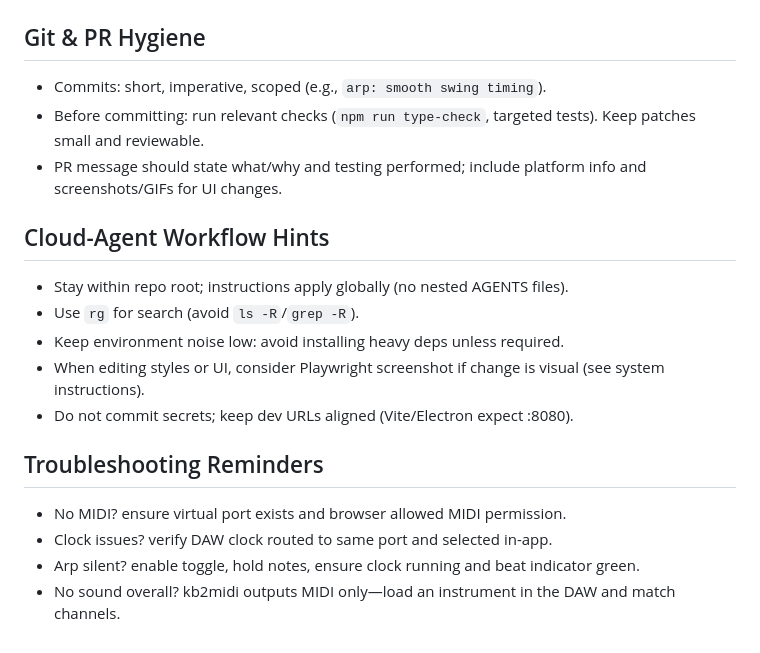
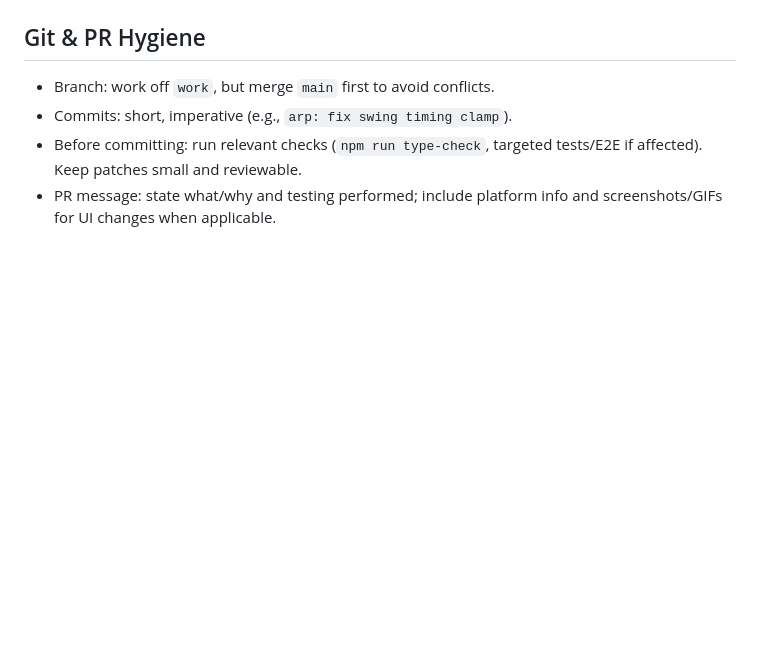
Before and after one commit to exploitedtest/kb2midi, a Markdown page: AGENTS.md, the part around one of its changes. Rendered like a GitHub page; blank space fills up the shorter version.

```diff
--- a/AGENTS.md
+++ b/AGENTS.md
@@ -48,18 +55,6 @@ This guide is for AI agents working in this repository. It blends the README/CLA
 
 ## Git & PR Hygiene
-- Commits: short, imperative, scoped (e.g., `arp: smooth swing timing`).
-- Before committing: run relevant checks (`npm run type-check`, targeted tests). Keep patches small and reviewable.
-- PR message should state what/why and testing performed; include platform info and screenshots/GIFs for UI changes.
-
-## Cloud-Agent Workflow Hints
-- Stay within repo root; instructions apply globally (no nested AGENTS files).
-- Use `rg` for search (avoid `ls -R`/`grep -R`).
-- Keep environment noise low: avoid installing heavy deps unless required.
-- When editing styles or UI, consider Playwright screenshot if change is visual (see system instructions).
-- Do not commit secrets; keep dev URLs aligned (Vite/Electron expect :8080).
-
-## Troubleshooting Reminders
-- No MIDI? ensure virtual port exists and browser allowed MIDI permission.
-- Clock issues? verify DAW clock routed to same port and selected in-app.
-- Arp silent? enable toggle, hold notes, ensure clock running and beat indicator green.
-- No sound overall? kb2midi outputs MIDI only—load an instrument in the DAW and match channels.
+- Branch: work off `work`, but merge `main` first to avoid conflicts.
+- Commits: short, imperative (e.g., `arp: fix swing timing clamp`).
+- Before committing: run relevant checks (`npm run type-check`, targeted tests/E2E if affected). Keep patches small and reviewable.
+- PR message: state what/why and testing performed; include platform info and screenshots/GIFs for UI changes when applicable.
```
Also changed, not shown: other parts of AGENTS.md (+43 -36 lines).
